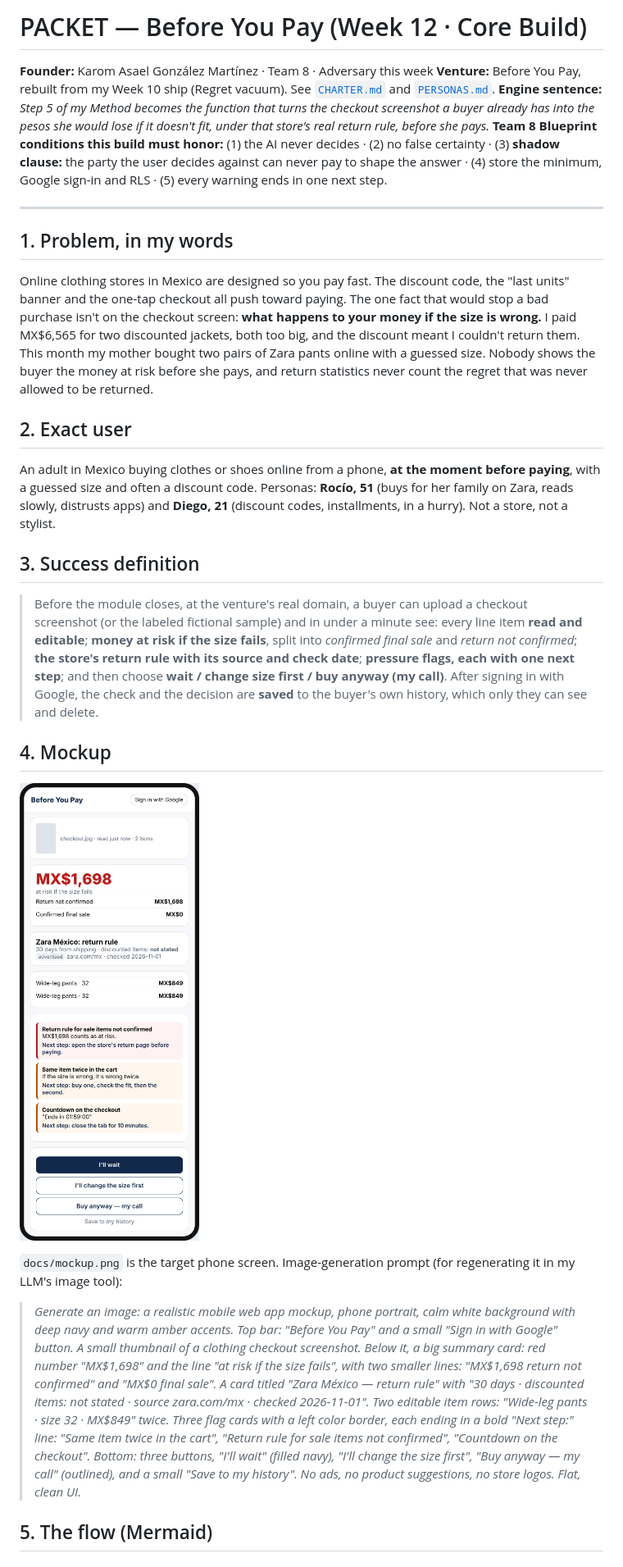
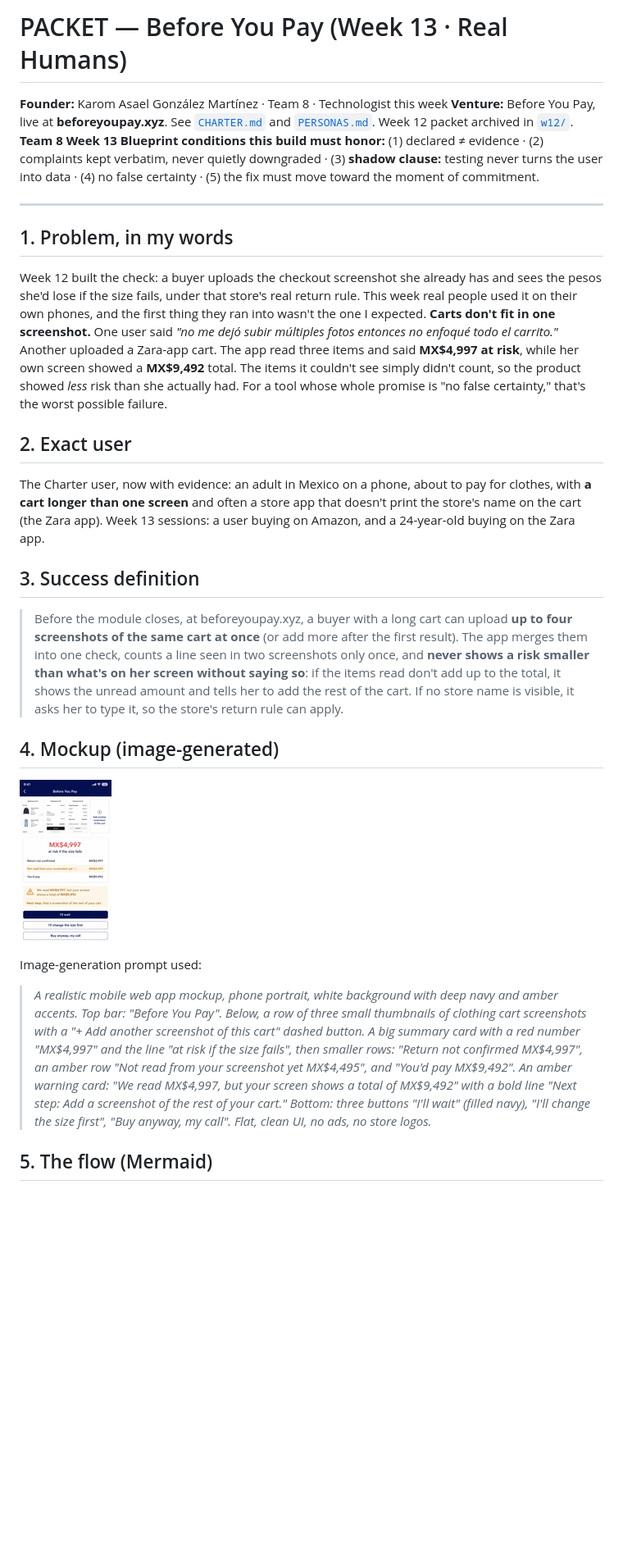
Before and after one commit to KaromBuilds/before-you-pay, a Markdown page: docs/PACKET.md, the part around one of its changes. Shown at 82% size. GitHub-like rendering; pictures changed too: docs/mockup-w13.png (added); blank space fills up the shorter version.

```diff
--- a/docs/PACKET.md
+++ b/docs/PACKET.md
@@ -1,31 +1,30 @@
-# PACKET — Before You Pay (Week 12 · Core Build)
+# PACKET — Before You Pay (Week 13 · Real Humans)
 
-**Founder:** Karom Asael González Martínez · Team 8 · Adversary this week
-**Venture:** Before You Pay, rebuilt from my Week 10 ship (Regret vacuum). See [`CHARTER.md`](CHARTER.md) and [`PERSONAS.md`](PERSONAS.md).
-**Engine sentence:** *Step 5 of my Method becomes the function that turns the checkout screenshot a buyer already has into the pesos she would lose if it doesn't fit, under that store's real return rule, before she pays.*
-**Team 8 Blueprint conditions this build must honor:** (1) the AI never decides · (2) no false certainty · (3) **shadow clause:** the party the user decides against can never pay to shape the answer · (4) store the minimum, Google sign-in and RLS · (5) every warning ends in one next step.
+**Founder:** Karom Asael González Martínez · Team 8 · Technologist this week
+**Venture:** Before You Pay, live at **beforeyoupay.xyz**. See [`CHARTER.md`](CHARTER.md) and [`PERSONAS.md`](PERSONAS.md). Week 12 packet archived in [`w12/`](w12/PACKET.md).
+**Team 8 Week 13 Blueprint conditions this build must honor:** (1) declared ≠ evidence · (2) complaints kept verbatim, never quietly downgraded · (3) **shadow clause:** testing never turns the user into data · (4) no false certainty · (5) the fix must move toward the moment of commitment.
 
 ---
 
 ## 1. Problem, in my words
 
-Online clothing stores in Mexico are designed so you pay fast. The discount code, the "last units" banner and the one-tap checkout all push toward paying. The one fact that would stop a bad purchase isn't on the checkout screen: **what happens to your money if the size is wrong.** I paid MX$6,565 for two discounted jackets, both too big, and the discount meant I couldn't return them. This month my mother bought two pairs of Zara pants online with a guessed size. Nobody shows the buyer the money at risk before she pays, and return statistics never count the regret that was never allowed to be returned.
+Week 12 built the check: a buyer uploads the checkout screenshot she already has and sees the pesos she'd lose if the size fails, under that store's real return rule. This week real people used it on their own phones, and the first thing they ran into wasn't the one I expected. **Carts don't fit in one screenshot.** One user said *"no me dejó subir múltiples fotos entonces no enfoqué todo el carrito."* Another uploaded a Zara-app cart. The app read three items and said **MX$4,997 at risk**, while her own screen showed a **MX$9,492** total. The items it couldn't see simply didn't count, so the product showed *less* risk than she actually had. For a tool whose whole promise is "no false certainty," that's the worst possible failure.
 
 ## 2. Exact user
 
-An adult in Mexico buying clothes or shoes online from a phone, **at the moment before paying**, with a guessed size and often a discount code. Personas: **Rocío, 51** (buys for her family on Zara, reads slowly, distrusts apps) and **Diego, 21** (discount codes, installments, in a hurry). Not a store, not a stylist.
+The Charter user, now with evidence: an adult in Mexico on a phone, about to pay for clothes, with **a cart longer than one screen** and often a store app that doesn't print the store's name on the cart (the Zara app). Week 13 sessions: a user buying on Amazon, and a 24-year-old buying on the Zara app.
 
 ## 3. Success definition
 
-> Before the module closes, at the venture's real domain, a buyer can upload a checkout screenshot (or the labeled fictional sample) and in under a minute see: every line item **read and editable**; **money at risk if the size fails**, split into *confirmed final sale* and *return not confirmed*; **the store's return rule with its source and check date**; **pressure flags, each with one next step**; and then choose **wait / change size first / buy anyway (my call)**. After signing in with Google, the check and the decision are **saved** to the buyer's own history, which only they can see and delete.
+> Before the module closes, at beforeyoupay.xyz, a buyer with a long cart can upload **up to four screenshots of the same cart at once** (or add more after the first result). The app merges them into one check, counts a line seen in two screenshots only once, and **never shows a risk smaller than what's on her screen without saying so**: if the items read don't add up to the total, it shows the unread amount and tells her to add the rest of the cart. If no store name is visible, it asks her to type it, so the store's return rule can apply.
 
-## 4. Mockup
+## 4. Mockup (image-generated)
 
-![Mockup](mockup.png)
+![Week 13 mockup](mockup-w13.png)
 
-`docs/mockup.png` is the target phone screen. Image-generation prompt (for regenerating it in my LLM's image tool):
+Image-generation prompt used:
 
-> *Generate an image: a realistic mobile web app mockup, phone portrait, calm white background with deep navy and warm amber accents. Top bar: "Before You Pay" and a small "Sign in with Google" button. A small thumbnail of a clothing checkout screenshot. Below it, a big summary card: red number "MX$1,698" and the line "at risk if the size fails", with two smaller lines: "MX$1,698 return not confirmed" and "MX$0 final sale". A card titled "Zara México — return rule" with "30 days · discounted items: not stated · source zara.com/mx · checked 2026-11-01". Two editable item rows: "Wide-leg pants · size 32 · MX$849" twice. Three flag cards with a left color border, each ending in a bold "Next step:" line: "Same item twice in the cart", "Return rule for sale items not confirmed", "Countdown on the checkout". Bottom: three buttons, "I'll wait" (filled navy), "I'll change the size first", "Buy anyway — my call" (outlined), and a small "Save to my history". No ads, no product suggestions, no store logos. Flat, clean UI.*
+> *A realistic mobile web app mockup, phone portrait, white background with deep navy and amber accents. Top bar: "Before You Pay". Below, a row of three small thumbnails of clothing cart screenshots with a "+ Add another screenshot of this cart" dashed button. A big summary card with a red number "MX$4,997" and the line "at risk if the size fails", then smaller rows: "Return not confirmed MX$4,997", an amber row "Not read from your screenshot yet MX$4,495", and "You'd pay MX$9,492". An amber warning card: "We read MX$4,997, but your screen shows a total of MX$9,492" with a bold line "Next step: Add a screenshot of the rest of your cart." Bottom: three buttons "I'll wait" (filled navy), "I'll change the size first", "Buy anyway, my call". Flat, clean UI, no ads, no store logos.*
 
 ## 5. The flow (Mermaid)
 
```
Also changed, not shown: other parts of docs/PACKET.md (+71 -71 lines), docs/DECISIONS.md (+1 -0 lines), docs/PERSONA_W13.md (added, +20 -0 lines), docs/USERS_W13.md (added, +31 -0 lines), docs/w12/PACKET.md (added, +133 -0 lines), docs/w12/mockup.png (renamed from docs/mockup.png), 1 other file.
